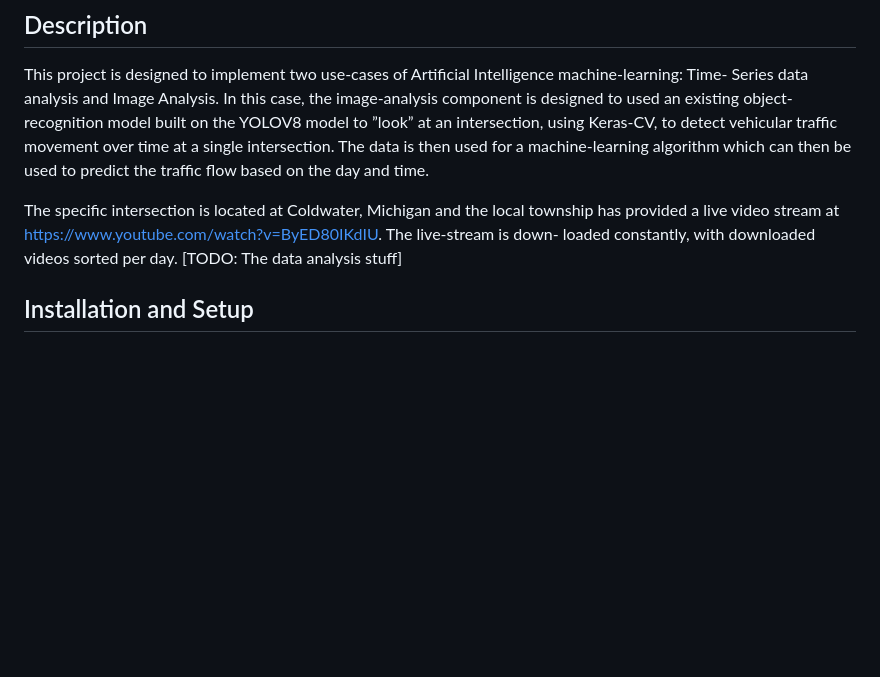
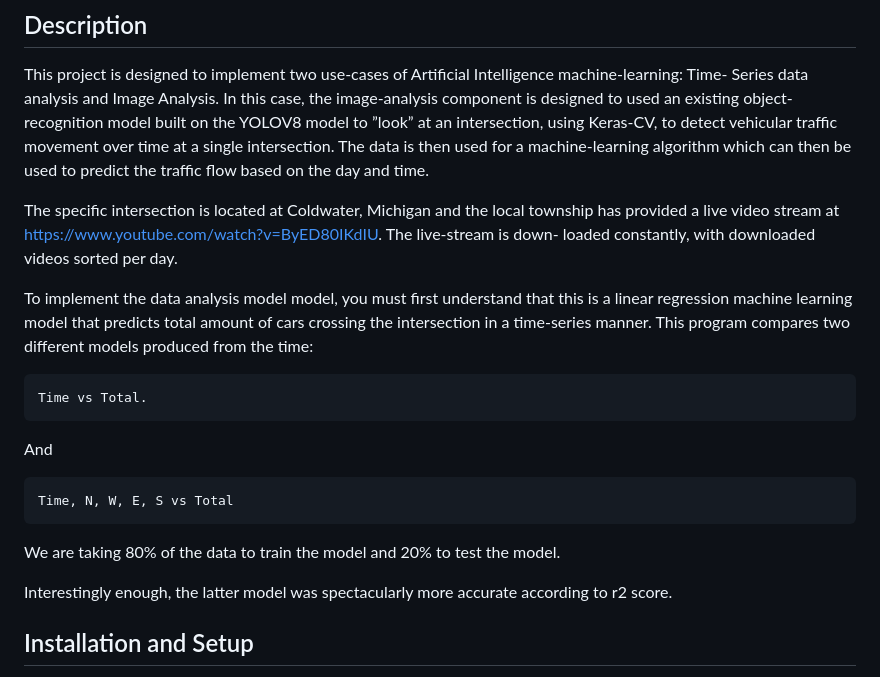
Before and after one commit to sdsw4/CS3820-Team10Repo, a Markdown page: README.md, the part around the change. GitHub-like rendering; blank space fills up the shorter version.

````diff
--- a/README.md
+++ b/README.md
@@ -10,7 +10,20 @@ on the day and time.
 The specific intersection is located at Coldwater, Michigan and the local township has provided
 a live video stream at https://www.youtube.com/watch?v=ByED80IKdIU. The live-stream is down-
 loaded constantly, with downloaded videos sorted per day.
-[TODO: The data analysis stuff]
+
+To implement the data analysis model model, you must first understand that this is a linear regression machine learning model that predicts total amount of cars crossing the intersection in a time-series manner.
+This program compares two different models produced from the time:
+```
+Time vs Total.
+```
+And
+```
+Time, N, W, E, S vs Total
+```
+
+We are taking 80% of the data to train the model and 20% to test the model.
+
+Interestingly enough, the latter model was spectacularly more accurate according to r2 score.
 ## Installation and Setup
 The installation and setup processes are fairly straight-forward.
 To install and use the Image Analysis component, several dependencies must be installed first.
````
